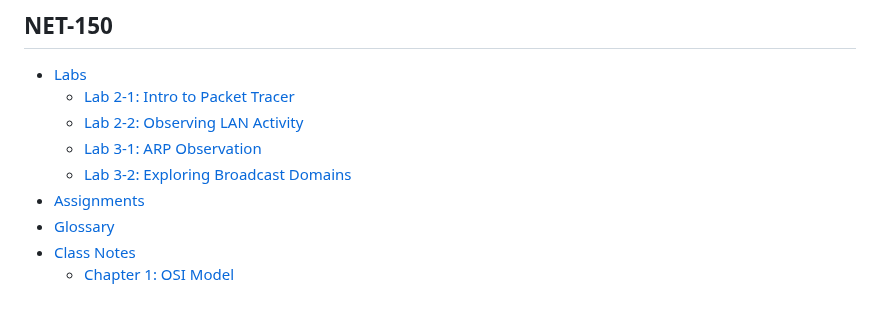
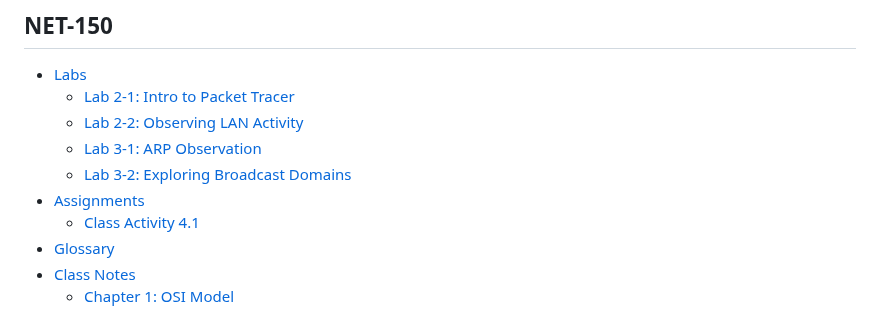
Before and after one commit to benpinpop/TechJournal, a Markdown page: SUMMARY.md, the part around the change. Drawn GitHub-style.

```diff
--- a/SUMMARY.md
+++ b/SUMMARY.md
@@ -38,7 +38,8 @@
   * [Lab 2-2: Observing LAN Activity](net-150/labs/lab-2-2-observing-lan-activity.md)
   * [Lab 3-1: ARP Observation](net-150/labs/lab-3-1-arp-observation.md)
   * [Lab 3-2: Exploring Broadcast Domains](net-150/labs/lab-3-2-exploring-broadcast-domains.md)
-* [Assignments](net-150/assignments.md)
+* [Assignments](net-150/assignments/README.md)
+  * [Class Activity 4.1](net-150/assignments/class-activity-4.1.md)
 * [Glossary](net-150/glossary.md)
 * [Class Notes](net-150/class-notes/README.md)
   * [Chapter 1: OSI Model](net-150/class-notes/chapter-1-osi-model.md)
```
Also changed, not shown: net-150/assignments/class-activity-4.1.md (added, +21 -0 lines), .gitbook/assets/image (44).png (added), net-150/assignments/README.md (renamed from sec-250/assignments/README.md).
